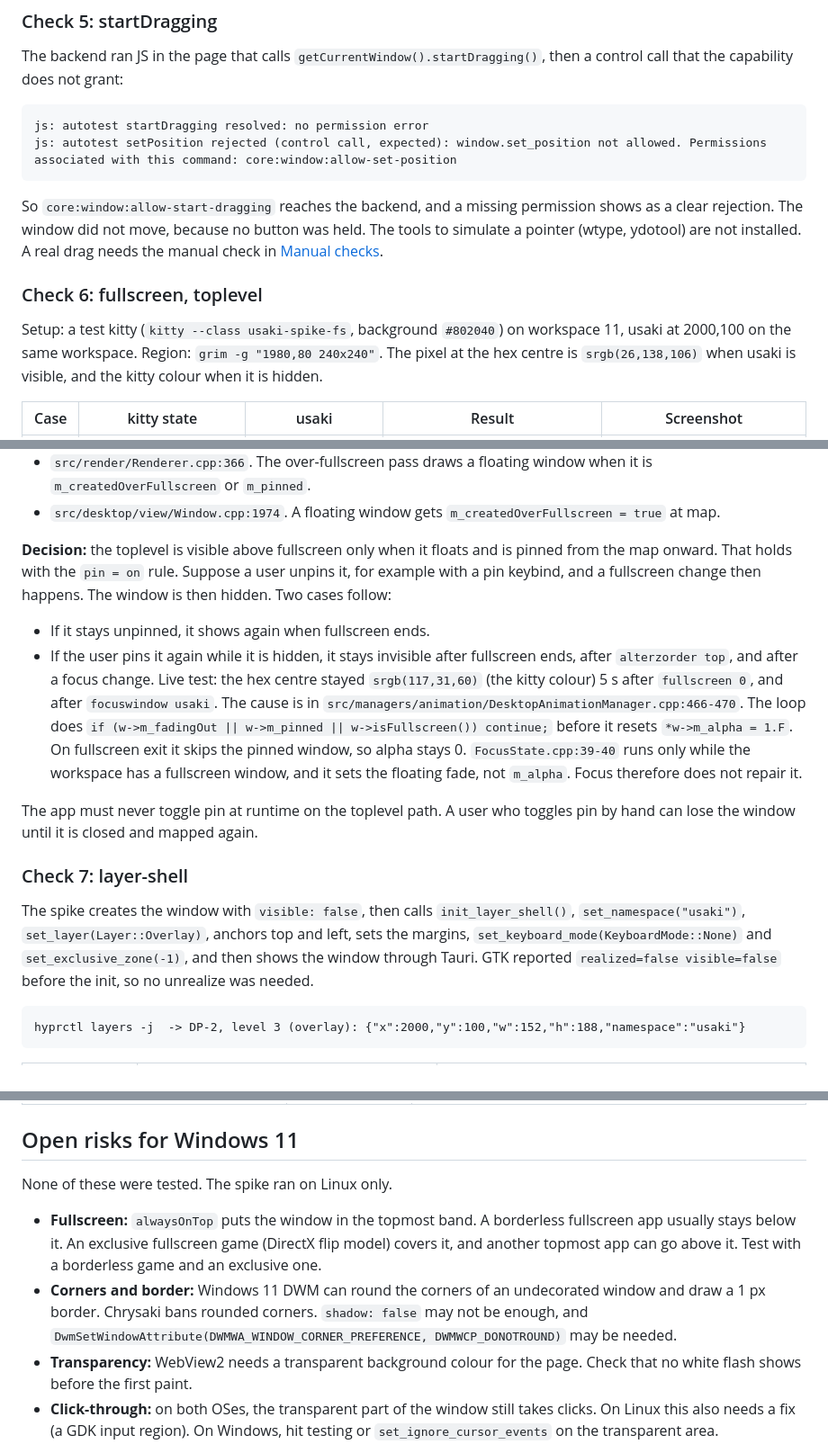
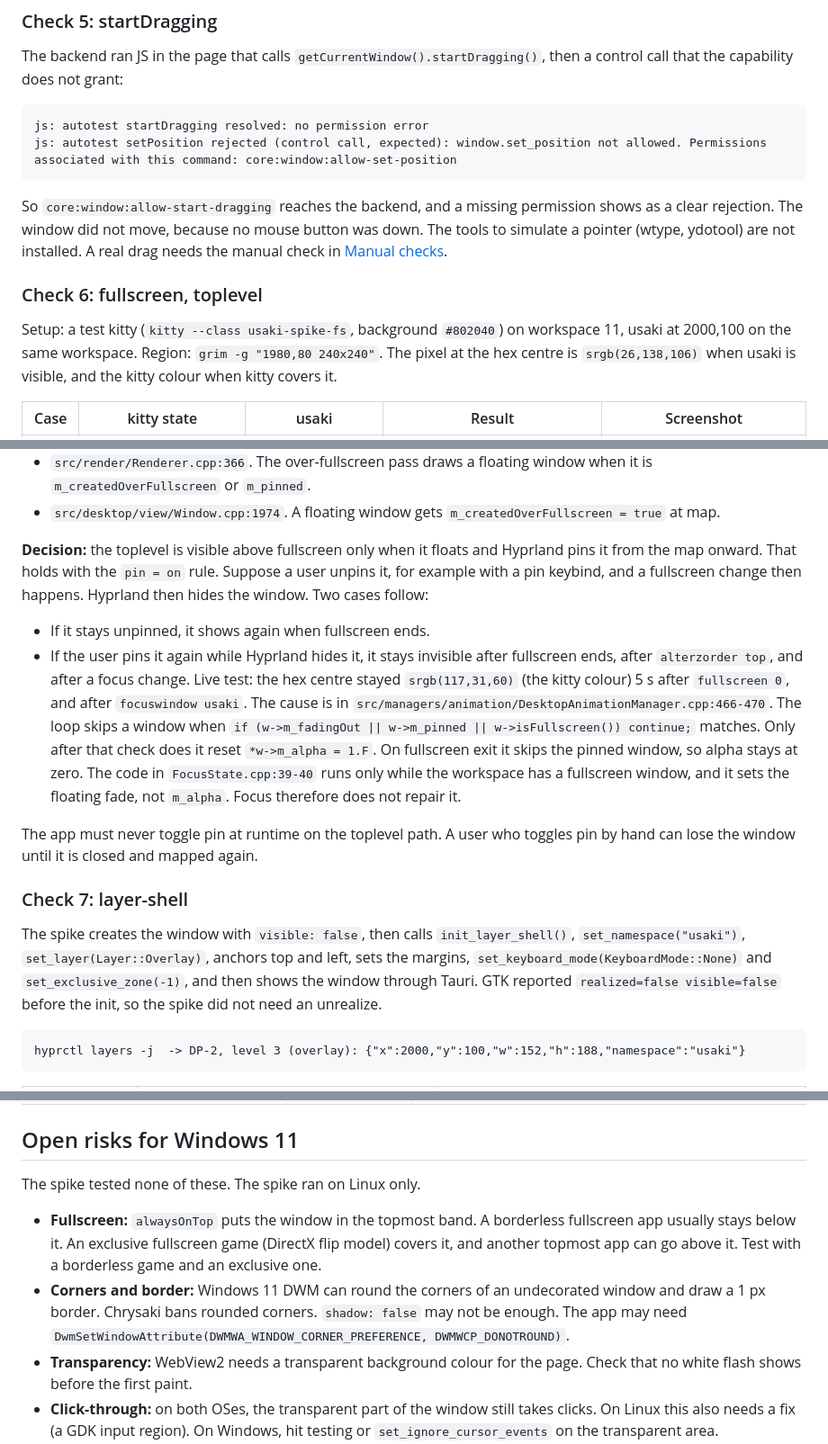
Before and after one commit to Kiriketsuki/usaki, a Markdown page: docs/spikes/2026-10-23-hyprland-window.md, 3 parts joined by grey strips. Shown at 90% size. Rendered like a GitHub page.

Commit message:
docs(spike): use active voice in the spike report
Refs #2

````diff
--- a/docs/spikes/2026-10-23-hyprland-window.md
+++ b/docs/spikes/2026-10-23-hyprland-window.md
@@ -143,7 +143,7 @@ js: autotest setPosition rejected (control call, expected): window.set_position
 ```
 
 So `core:window:allow-start-dragging` reaches the backend, and a missing permission shows
-as a clear rejection. The window did not move, because no button was held. The tools to
+as a clear rejection. The window did not move, because no mouse button was down. The tools to
 simulate a pointer (wtype, ydotool) are not installed. A real drag needs the manual check
 in [Manual checks](#manual-checks).
 
@@ -151,8 +151,8 @@ in [Manual checks](#manual-checks).
 
 Setup: a test kitty (`kitty --class usaki-spike-fs`, background `#802040`) on workspace 11,
 usaki at 2000,100 on the same workspace. Region: `grim -g "1980,80 240x240"`. The pixel at
-the hex centre is `srgb(26,138,106)` when usaki is visible, and the kitty colour when it is
-hidden.
+the hex centre is `srgb(26,138,106)` when usaki is visible, and the kitty colour when kitty
+covers it.
 
 | Case | kitty state | usaki | Result | Screenshot |
 |---|---|---|---|---|
@@ -176,20 +176,20 @@ The Hyprland v0.54.3 source explains the result:
   is `m_createdOverFullscreen` or `m_pinned`.
 - `src/desktop/view/Window.cpp:1974`. A floating window gets `m_createdOverFullscreen = true` at map.
 
-**Decision:** the toplevel is visible above fullscreen only when it floats and is pinned
-from the map onward. That holds with the `pin = on` rule. Suppose a user unpins it, for
-example with a pin keybind, and a fullscreen change then happens. The window is then
-hidden. Two cases follow:
+**Decision:** the toplevel is visible above fullscreen only when it floats and Hyprland
+pins it from the map onward. That holds with the `pin = on` rule. Suppose a user unpins it, for
+example with a pin keybind, and a fullscreen change then happens. Hyprland then hides
+the window. Two cases follow:
 
 - If it stays unpinned, it shows again when fullscreen ends.
-- If the user pins it again while it is hidden, it stays invisible after fullscreen ends,
+- If the user pins it again while Hyprland hides it, it stays invisible after fullscreen ends,
   after `alterzorder top`, and after a focus change. Live test: the hex centre stayed
   `srgb(117,31,60)` (the kitty colour) 5 s after `fullscreen 0`, and after
   `focuswindow usaki`. The cause is in
-  `src/managers/animation/DesktopAnimationManager.cpp:466-470`. The loop does
-  `if (w->m_fadingOut || w->m_pinned || w->isFullscreen()) continue;` before it resets
-  `*w->m_alpha = 1.F`. On fullscreen exit it skips the pinned window, so alpha stays 0.
-  `FocusState.cpp:39-40` runs only while the workspace has a fullscreen window, and it
+  `src/managers/animation/DesktopAnimationManager.cpp:466-470`. The loop skips a window when
+  `if (w->m_fadingOut || w->m_pinned || w->isFullscreen()) continue;` matches. Only after
+  that check does it reset `*w->m_alpha = 1.F`. On fullscreen exit it skips the pinned window, so alpha stays at zero.
+  The code in `FocusState.cpp:39-40` runs only while the workspace has a fullscreen window, and it
   sets the floating fade, not `m_alpha`. Focus therefore does not repair it.
 
 The app must never toggle pin at runtime on the toplevel path. A user who toggles pin by
@@ -201,7 +201,7 @@ The spike creates the window with `visible: false`, then calls
 `init_layer_shell()`, `set_namespace("usaki")`, `set_layer(Layer::Overlay)`, anchors top
 and left, sets the margins, `set_keyboard_mode(KeyboardMode::None)` and
 `set_exclusive_zone(-1)`, and then shows the window through Tauri. GTK reported
-`realized=false visible=false` before the init, so no unrealize was needed.
+`realized=false visible=false` before the init, so the spike did not need an unrealize.
 
 ```
 hyprctl layers -j  -> DP-2, level 3 (overlay): {"x":2000,"y":100,"w":152,"h":188,"namespace":"usaki"}
@@ -315,7 +315,7 @@ effect is what keeps the window above fullscreen, so it must stay in the rule.
 
 ## Open risks for Windows 11
 
-None of these were tested. The spike ran on Linux only.
+The spike tested none of these. The spike ran on Linux only.
 
 - **Fullscreen:** `alwaysOnTop` puts the window in the topmost band. A borderless
   fullscreen app usually stays below it. An exclusive fullscreen game (DirectX flip model)
@@ -323,8 +323,8 @@ None of these were tested. The spike ran on Linux only.
   exclusive one.
 - **Corners and border:** Windows 11 DWM can round the corners of an undecorated window
   and draw a 1 px border. Chrysaki bans rounded corners. `shadow: false` may not be
-  enough, and `DwmSetWindowAttribute(DWMWA_WINDOW_CORNER_PREFERENCE, DWMWCP_DONOTROUND)`
-  may be needed.
+  enough. The app may need
+  `DwmSetWindowAttribute(DWMWA_WINDOW_CORNER_PREFERENCE, DWMWCP_DONOTROUND)`.
 - **Transparency:** WebView2 needs a transparent background colour for the page. Check that
   no white flash shows before the first paint.
 - **Click-through:** on both OSes, the transparent part of the window still takes clicks.
````
Also changed, not shown: other parts of docs/spikes/2026-10-23-hyprland-window.md (+2 -2 lines).
